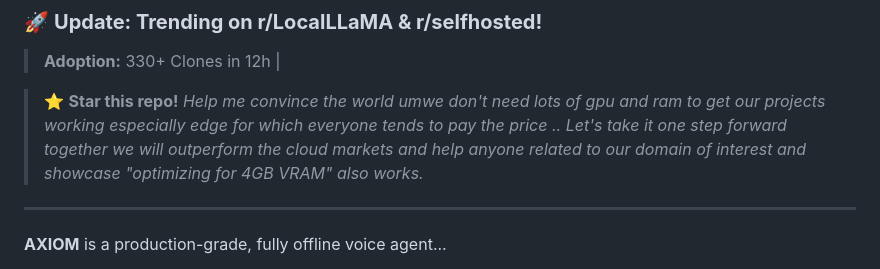
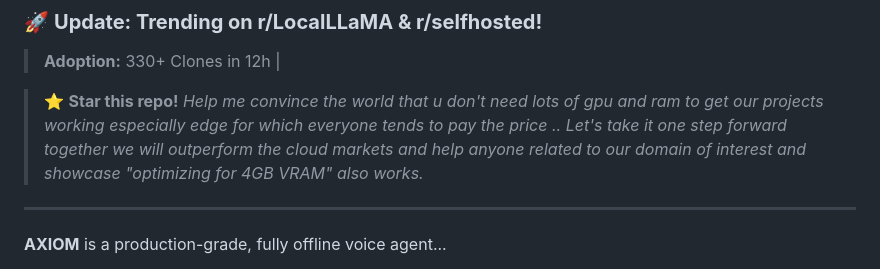
Before and after one commit to pheonix-delta/axiom-voice-agent, a Markdown page: README.md, the part around the change. Drawn GitHub-style.

```diff
--- a/README.md
+++ b/README.md
@@ -17,7 +17,7 @@
 ### 🚀 **Update: Trending on r/LocalLLaMA & r/selfhosted!**
 > **Adoption:** 330+ Clones in 12h |
 
-> ⭐ **Star this repo!** *Help me convince the world umwe don't need lots of gpu and ram to get our projects working especially edge for which everyone tends to pay the price .. Let's take it one step forward together we will outperform the cloud markets and help anyone related to our domain of interest and showcase "optimizing for 4GB VRAM" also works.*
+> ⭐ **Star this repo!** *Help me convince the world that u don't need lots of gpu and ram to get our projects working especially edge for which everyone tends to pay the price .. Let's take it one step forward together we will outperform the cloud markets and help anyone related to our domain of interest and showcase "optimizing for 4GB VRAM" also works.*
 
 ---
 
```
